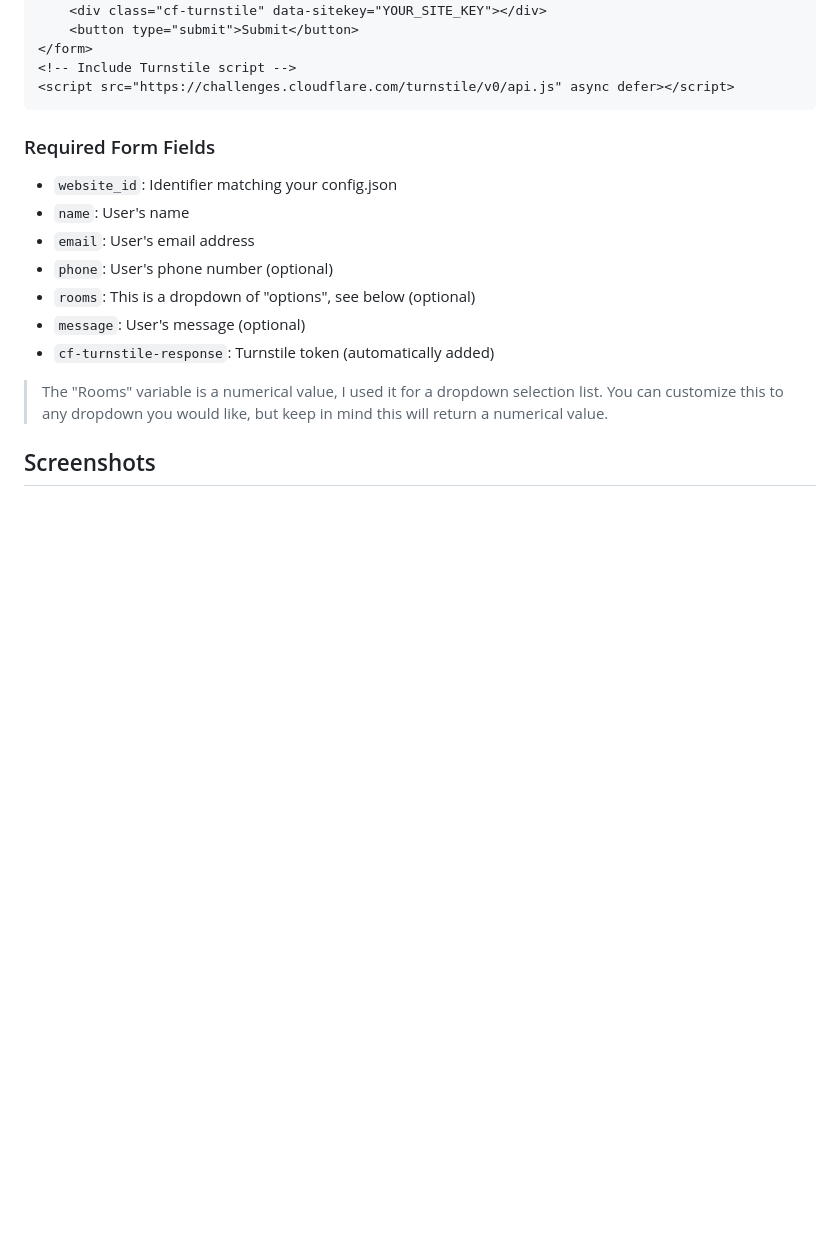
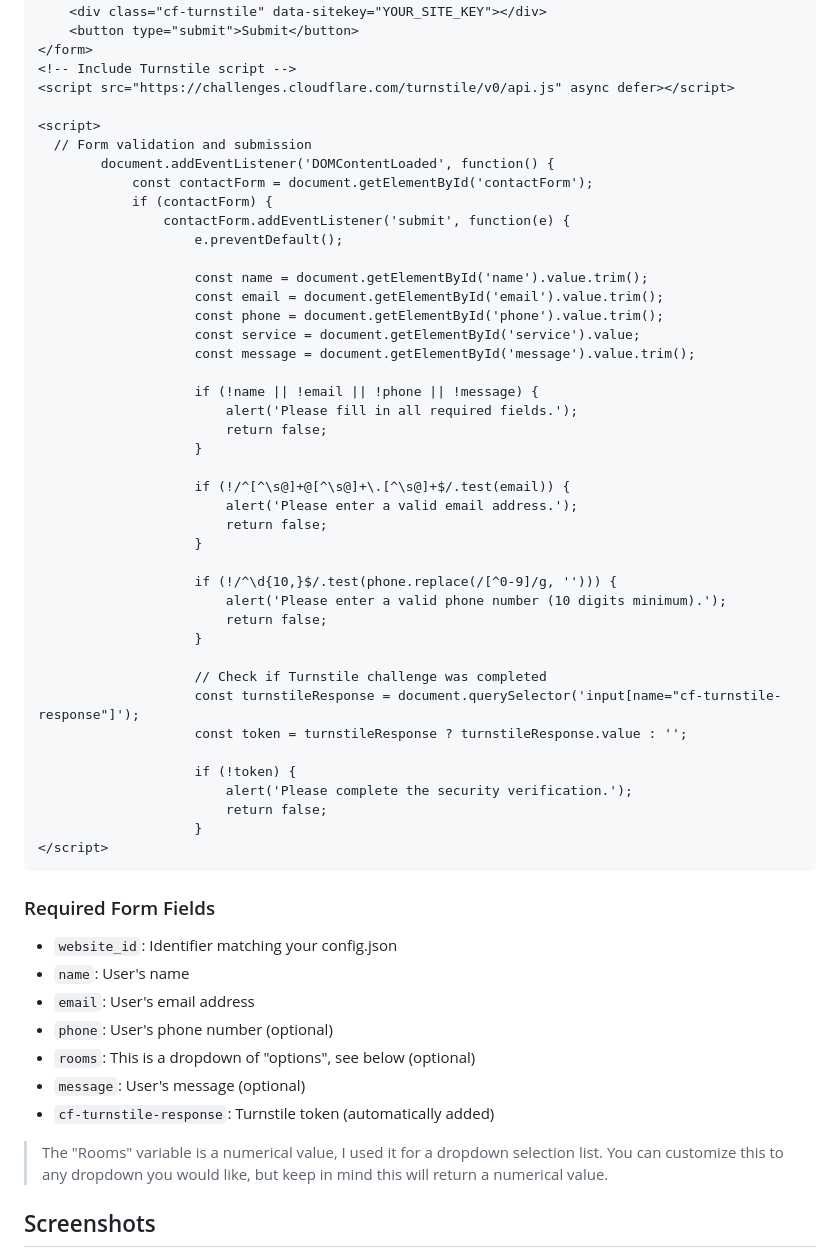
Before and after one commit to c0deirl/formbackend, a Markdown page: README.md, the part around one of its changes. Drawn GitHub-style; blank space fills up the shorter version.

Commit message:
Enhance contact form with validation script
Added form validation and submission script to the README.

````diff
--- a/README.md
+++ b/README.md
@@ -118,6 +118,45 @@ Add this to your website forms:
 </form>
 <!-- Include Turnstile script -->
 <script src="https://challenges.cloudflare.com/turnstile/v0/api.js" async defer></script>
+
+<script>
+  // Form validation and submission
+        document.addEventListener('DOMContentLoaded', function() {
+            const contactForm = document.getElementById('contactForm');
+            if (contactForm) {
+                contactForm.addEventListener('submit', function(e) {
+                    e.preventDefault();
+
+                    const name = document.getElementById('name').value.trim();
+                    const email = document.getElementById('email').value.trim();
+                    const phone = document.getElementById('phone').value.trim();
+                    const service = document.getElementById('service').value;
+                    const message = document.getElementById('message').value.trim();
+
+                    if (!name || !email || !phone || !message) {
+                        alert('Please fill in all required fields.');
+                        return false;
+                    }
+
+                    if (!/^[^\s@]+@[^\s@]+\.[^\s@]+$/.test(email)) {
+                        alert('Please enter a valid email address.');
+                        return false;
+                    }
+
+                    if (!/^\d{10,}$/.test(phone.replace(/[^0-9]/g, ''))) {
+                        alert('Please enter a valid phone number (10 digits minimum).');
+                        return false;
+                    }
+
+                    // Check if Turnstile challenge was completed
+                    const turnstileResponse = document.querySelector('input[name="cf-turnstile-response"]');
+                    const token = turnstileResponse ? turnstileResponse.value : '';
+
+                    if (!token) {
+                        alert('Please complete the security verification.');
+                        return false;
+                    }
+</script>
 ```
 
 ### Required Form Fields
````
Also changed, not shown: other parts of README.md (+1 -1 lines).
